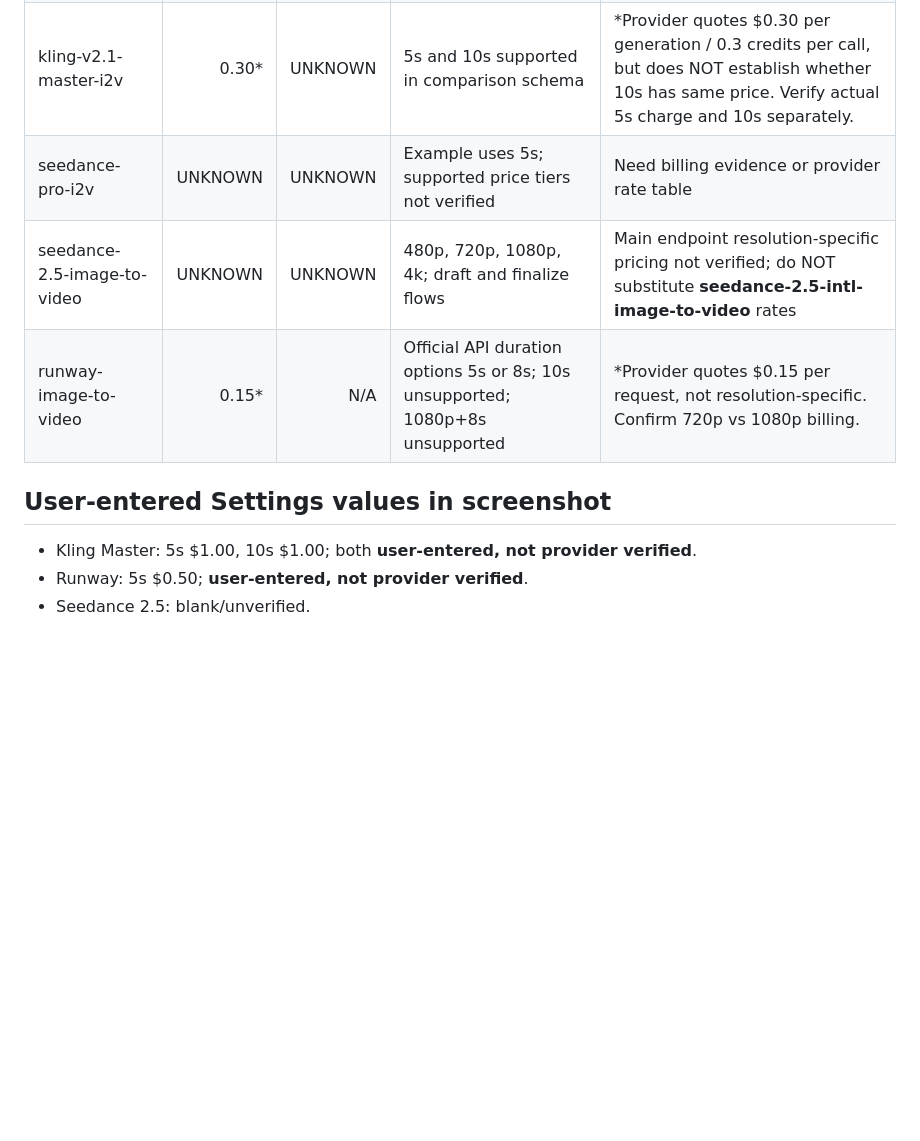
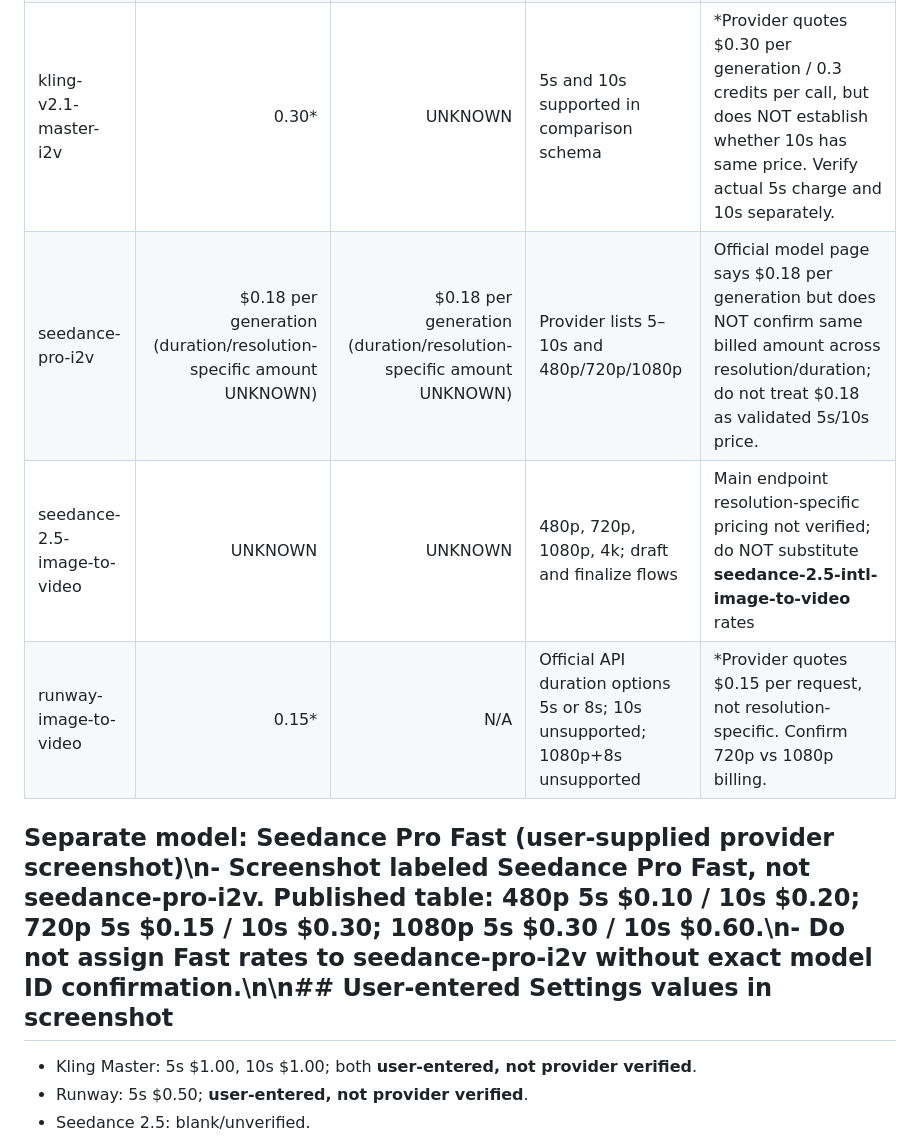
Before and after one commit to yesimdiane/reels_factory, a Markdown page: docs/muapi-video-pricing-audit-2026-10-15.md, the part around the change. GitHub-like rendering; blank space fills up the shorter version.

Commit message:
docs: clarify Seedance Pro $0.18 published rate and separate Pro Fast tiers

```diff
--- a/docs/muapi-video-pricing-audit-2026-10-15.md
+++ b/docs/muapi-video-pricing-audit-2026-10-15.md
@@ -7,11 +7,11 @@
 | grok-imagine-image-to-video, 480p | N/A | 0.25 | 6–30s, $0.025/s (6s=$0.15, 30s=$0.75) | Official API docs; 5s unsupported |
 | grok-imagine-image-to-video, 720p | N/A | 0.50 | 6–30s, $0.05/s (6s=$0.30, 30s=$1.50) | Official API docs; 5s unsupported |
 | kling-v2.1-master-i2v | 0.30* | UNKNOWN | 5s and 10s supported in comparison schema | *Provider quotes $0.30 per generation / 0.3 credits per call, but does NOT establish whether 10s has same price. Verify actual 5s charge and 10s separately. |
-| seedance-pro-i2v | UNKNOWN | UNKNOWN | Example uses 5s; supported price tiers not verified | Need billing evidence or provider rate table |
+| seedance-pro-i2v | $0.18 per generation (duration/resolution-specific amount UNKNOWN) | $0.18 per generation (duration/resolution-specific amount UNKNOWN) | Provider lists 5–10s and 480p/720p/1080p | Official model page says $0.18 per generation but does NOT confirm same billed amount across resolution/duration; do not treat $0.18 as validated 5s/10s price. |
 | seedance-2.5-image-to-video | UNKNOWN | UNKNOWN | 480p, 720p, 1080p, 4k; draft and finalize flows | Main endpoint resolution-specific pricing not verified; do NOT substitute **seedance-2.5-intl-image-to-video** rates |
 | runway-image-to-video | 0.15* | N/A | Official API duration options 5s or 8s; 10s unsupported; 1080p+8s unsupported | *Provider quotes $0.15 per request, not resolution-specific. Confirm 720p vs 1080p billing. |
 
-## User-entered Settings values in screenshot
+## Separate model: Seedance Pro Fast (user-supplied provider screenshot)\n- Screenshot labeled Seedance Pro Fast, **not** seedance-pro-i2v. Published table: 480p 5s $0.10 / 10s $0.20; 720p 5s $0.15 / 10s $0.30; 1080p 5s $0.30 / 10s $0.60.\n- Do not assign Fast rates to seedance-pro-i2v without exact model ID confirmation.\n\n## User-entered Settings values in screenshot
 - Kling Master: 5s $1.00, 10s $1.00; both **user-entered, not provider verified**.
 - Runway: 5s $0.50; **user-entered, not provider verified**.
 - Seedance 2.5: blank/unverified.
```
